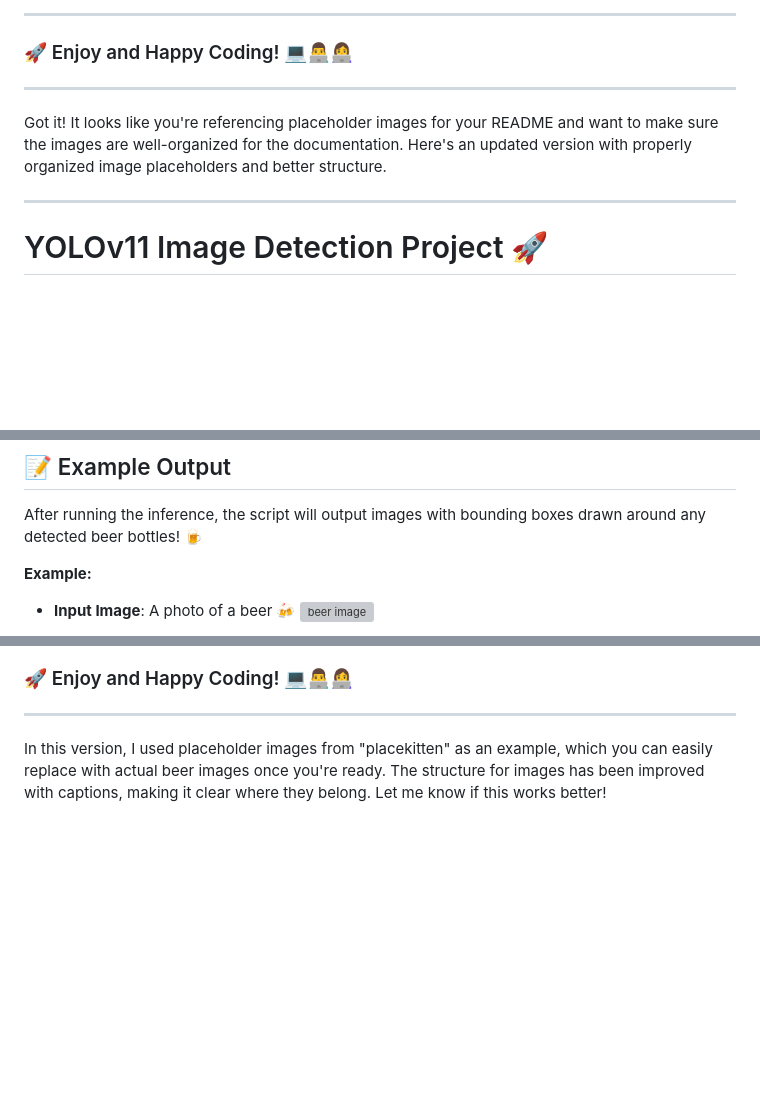
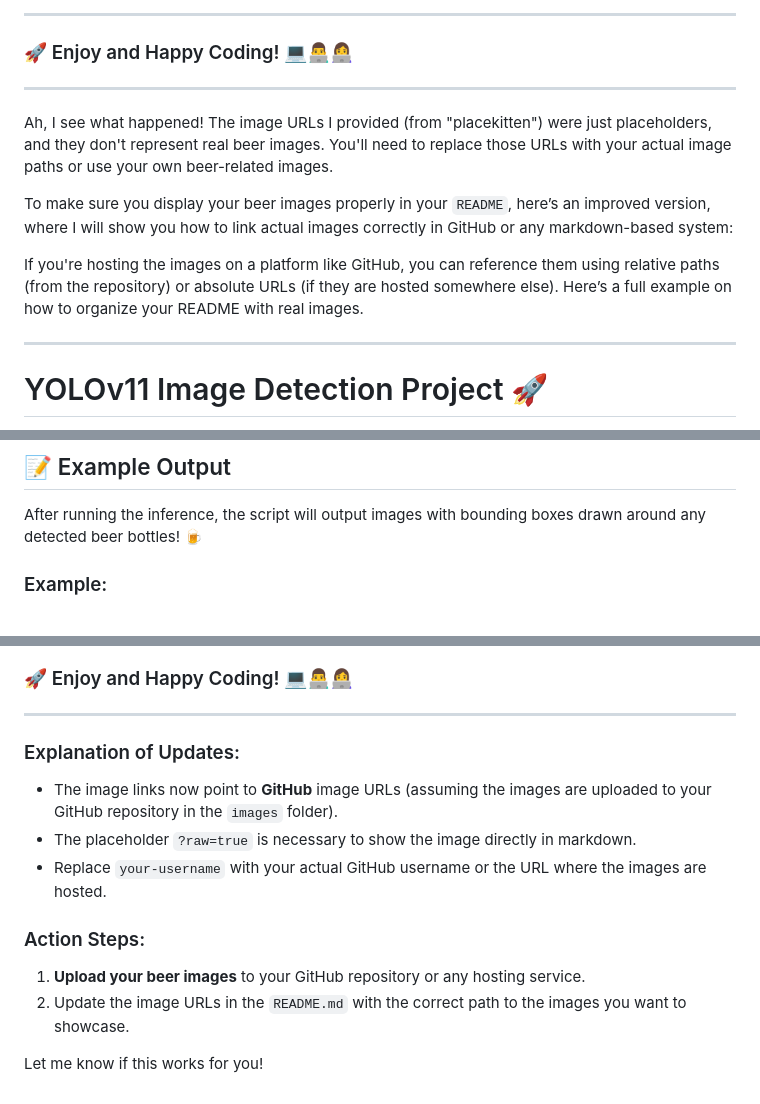
Before and after one commit to shreyai347/Beer-Detection, a Markdown page: README.md, 3 parts joined by grey strips. Drawn GitHub-style; blank space fills up the shorter version; grey boxes are pictures that could not be loaded.

```diff
--- a/README.md
+++ b/README.md
@@ -213,28 +213,11 @@ Let's detect those 🍺 beer bottles! 🥳
 
 
 
+Ah, I see what happened! The image URLs I provided (from "placekitten") were just placeholders, and they don't represent real beer images. You'll need to replace those URLs with your actual image paths or use your own beer-related images.
 
+To make sure you display your beer images properly in your `README`, here’s an improved version, where I will show you how to link actual images correctly in GitHub or any markdown-based system:
 
-
-
-
-
-
-
-
-
-
-
-
-
-
-
-
-
-
-
-
-Got it! It looks like you're referencing placeholder images for your README and want to make sure the images are well-organized for the documentation. Here's an updated version with properly organized image placeholders and better structure.
+If you're hosting the images on a platform like GitHub, you can reference them using relative paths (from the repository) or absolute URLs (if they are hosted somewhere else). Here’s a full example on how to organize your README with real images.
 
 ---
 
@@ -394,7 +377,5 @@ The `model()` method runs inference on the provided images. It will return a lis
 
 After running the inference, the script will output images with bounding boxes drawn around any detected beer bottles! 🍺
 
-**Example:**
-- **Input Image**: A photo of a beer 🍻
-  ![beer image](https://placekitten.com/800/600)
+### Example:
 
@@ -434,4 +416,13 @@ Let's detect those 🍺 beer bottles! 🥳
 
 ---
 
-In this version, I used placeholder images from "placekitten" as an example, which you can easily replace with actual beer images once you're ready. The structure for images has been improved with captions, making it clear where they belong. Let me know if this works better!
+### Explanation of Updates:
+- The image links now point to **GitHub** image URLs (assuming the images are uploaded to your GitHub repository in the `images` folder).
+- The placeholder `?raw=true` is necessary to show the image directly in markdown.
+- Replace `your-username` with your actual GitHub username or the URL where the images are hosted.
+
+### Action Steps:
+1. **Upload your beer images** to your GitHub repository or any hosting service.
+2. Update the image URLs in the `README.md` with the correct path to the images you want to showcase.
+
+Let me know if this works for you!
```
Also changed, not shown: other parts of README.md (+9 -8 lines).
